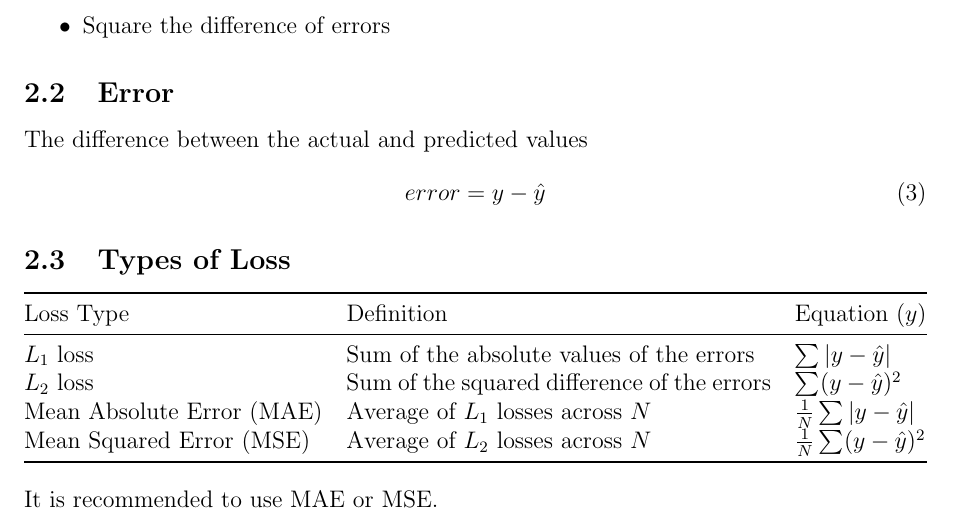
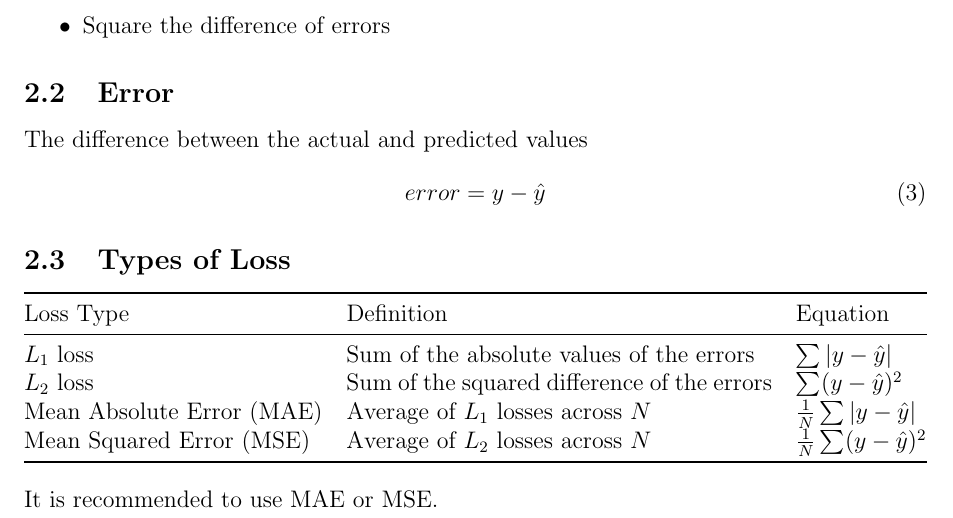
Before and after one commit to christiandarvs/Google-Machine-Learning-Notes, a LaTeX document (Machine-Learning-Crash-Course/Notes/linear_regression.tex): part of page 3 of 9, cut so that both start at the same text. Compiled offline with pdfLaTeX.

```diff
--- a/Machine-Learning-Crash-Course/Notes/linear_regression.tex
+++ b/Machine-Learning-Crash-Course/Notes/linear_regression.tex
@@ -101,7 +101,7 @@
 \begin{center}
 \begin{tabularx}{\textwidth}{@{}lXl@{}}
 \toprule
-Loss Type & Definition & Equation ($y$) \\
+Loss Type & Definition & Equation \\
 \midrule
 $L_1$ loss & Sum of the absolute values of the errors & $\sum |y - \hat{y}|$ \\
 $L_2$ loss & Sum of the squared difference of the errors & $\sum (y - \hat{y})^2$ \\
```
Also changed, not shown: Machine-Learning-Crash-Course/Notes/linear_regression.pdf, 2 other files.
